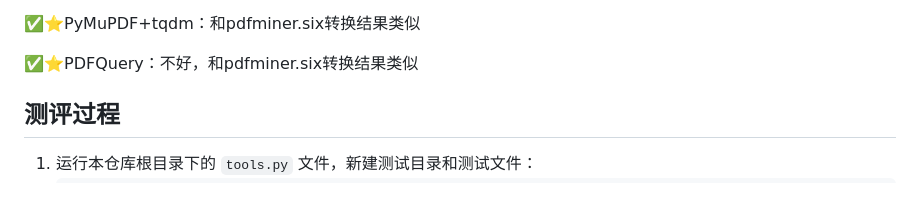
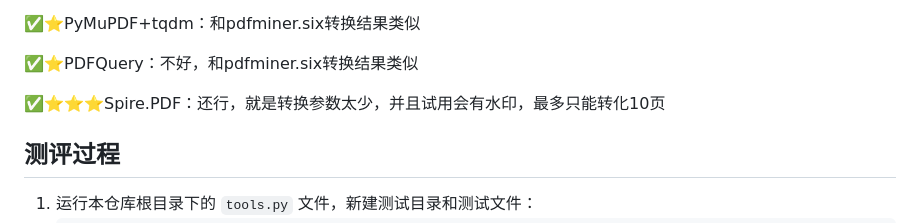
Before and after one commit to shandianchengzi/PDF2HTML_Samples, a Markdown page: README.md, the part around the change. Drawn GitHub-style; blank space fills up the shorter version.

Commit message:
Spire.PDF and add requirements

```diff
--- a/README.md
+++ b/README.md
@@ -30,6 +30,8 @@
 ✅⭐PyMuPDF+tqdm：和pdfminer.six转换结果类似
 
 ✅⭐PDFQuery：不好，和pdfminer.six转换结果类似
+
+✅⭐⭐⭐Spire.PDF：还行，就是转换参数太少，并且试用会有水印，最多只能转化10页
 
 ## 测评过程
 
```
Also changed, not shown: results/Spire.PDF.md (added, +17 -0 lines), imgs/Spire_PDF_html_1.png (added), imgs/Spire_PDF_html_2.png (added), 4 other files.
